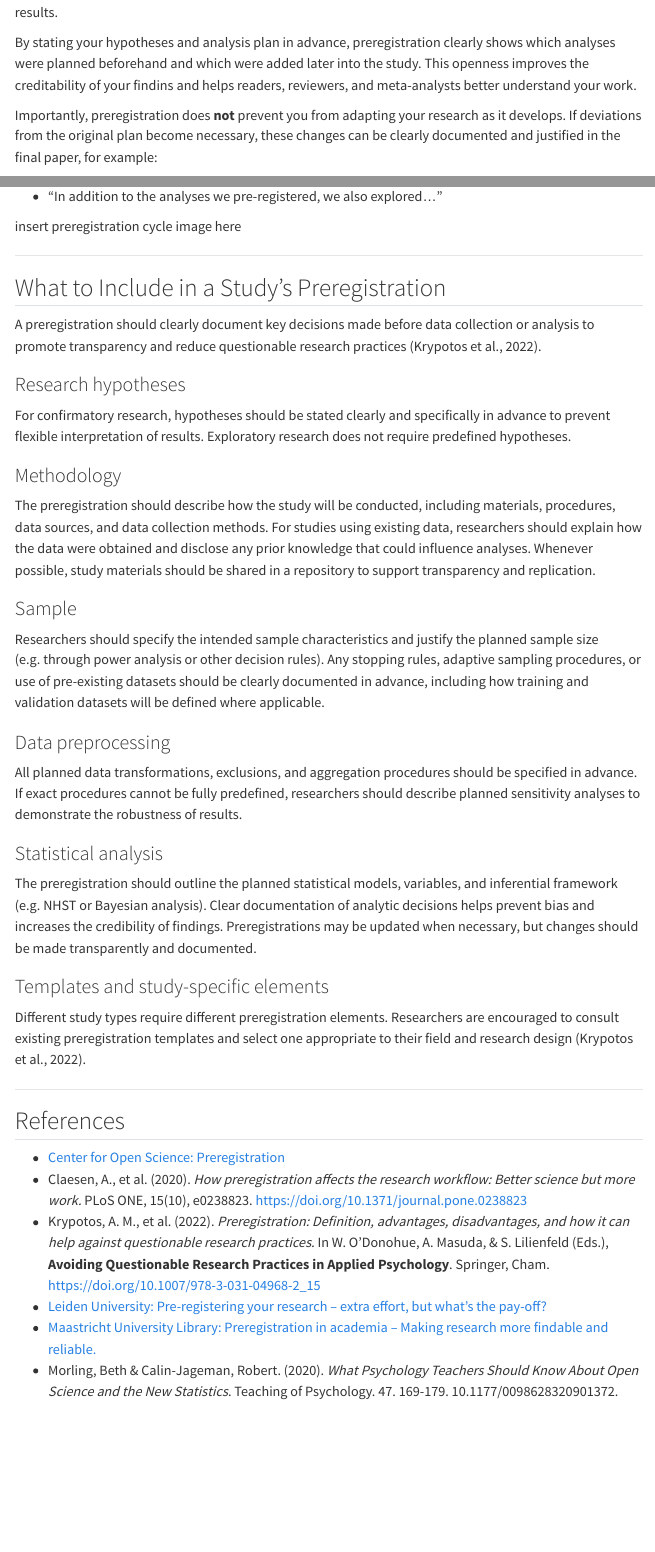
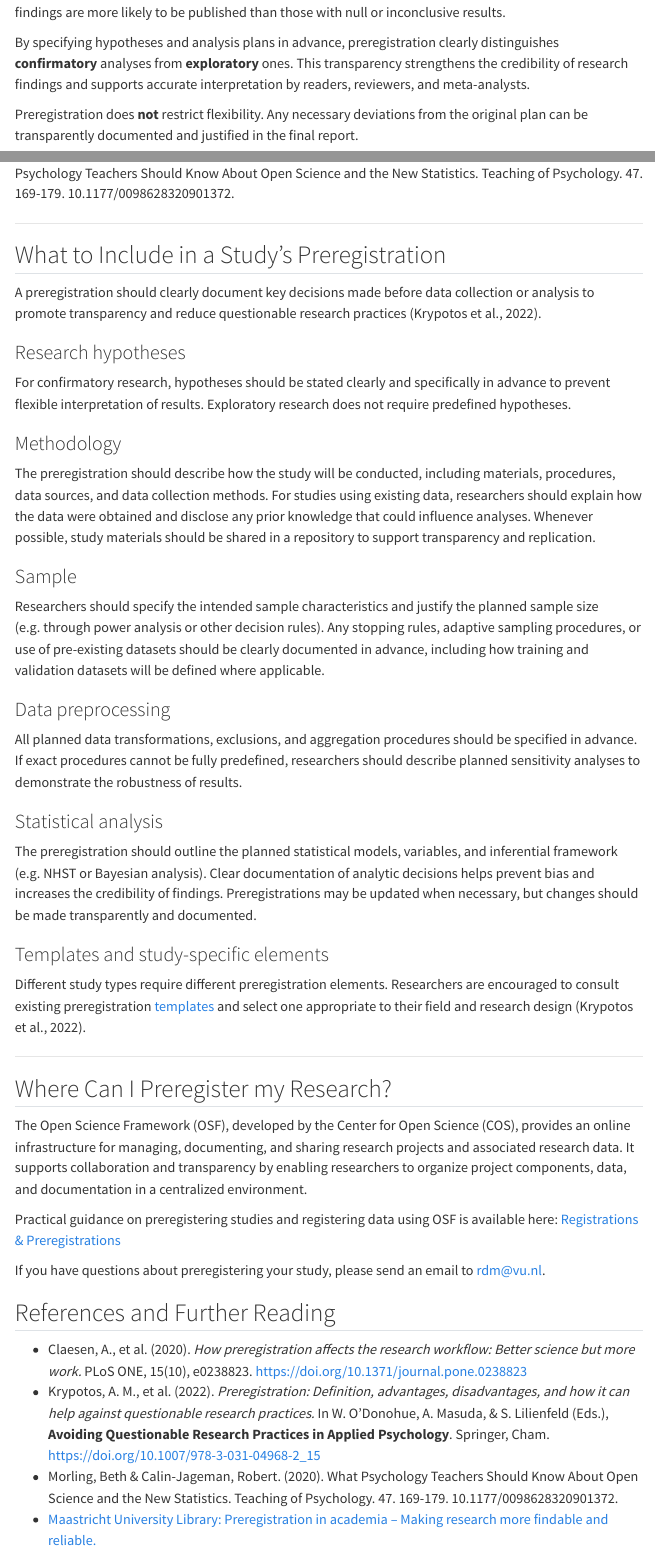
Before and after one commit to ubvu/open-handbook, a Quarto document (topics/pre-registration.qmd): the page in a window 1100 px wide, from 800 px down before the commit and from 710 px down after it, and a second part further down, joined at a grey line. Rendered offline with R 4.5, knitr and Pandoc in place of Quarto, with nearby package versions; menus at the side of the page are left out.

Commit message:
Update pre-registration.qmd
adding osf help page

```diff
--- a/topics/pre-registration.qmd
+++ b/topics/pre-registration.qmd
@@ -27,5 +25,5 @@ Preregistering your research plan allows others to evaluate your study based on
 
-By stating your hypotheses and analysis plan in advance, preregistration clearly shows which analyses were planned beforehand and which were added later into the study. This openness improves the creditability of your findins and helps readers, reviewers, and meta-analysts better understand your work.
+By specifying hypotheses and analysis plans in advance, preregistration clearly distinguishes **confirmatory** analyses from **exploratory** ones. This transparency strengthens the credibility of research findings and supports accurate interpretation by readers, reviewers, and meta-analysts.
 
-Importantly, preregistration does **not** prevent you from adapting your research as it develops. If deviations from the original plan become necessary, these changes can be clearly documented and justified in the final paper, for example:
+Preregistration does **not** restrict flexibility. Any necessary deviations from the original plan can be transparently documented and justified in the final report.
 
@@ -33,6 +30,4 @@ Importantly, preregistration does **not** prevent you from adapting your researc
-- “In addition to the analyses we pre-registered, we also explored…”
-
-insert preregistration cycle image here
+insert preregistration cycle image here from Morling, Beth & Calin-Jageman, Robert. (2020). What Psychology Teachers Should Know About Open Science and the New Statistics. Teaching of Psychology. 47. 169-179. 10.1177/0098628320901372.
 
 ---
 
@@ -56,15 +51,22 @@ All planned data transformations, exclusions, and aggregation procedures should
 The preregistration should outline the planned statistical models, variables, and inferential framework (e.g. NHST or Bayesian analysis). Clear documentation of analytic decisions helps prevent bias and increases the credibility of findings. Preregistrations may be updated when necessary, but changes should be made transparently and documented.
 
 ### Templates and study-specific elements
-Different study types require different preregistration elements. Researchers are encouraged to consult existing preregistration templates and select one appropriate to their field and research design (Krypotos et al., 2022).
+Different study types require different preregistration elements. Researchers are encouraged to consult existing preregistration [templates](https://help.osf.io/article/330-welcome-to-registrations) and select one appropriate to their field and research design (Krypotos et al., 2022).
 
 ---
 
-## References
+## Where Can I Preregister my Research?
 
-- [Center for Open Science: Preregistration](https://www.cos.io/prereg)
+The Open Science Framework (OSF), developed by the Center for Open Science (COS), provides an online infrastructure for managing, documenting, and sharing research projects and associated research data. It supports collaboration and transparency by enabling researchers to organize project components, data, and documentation in a centralized environment.
+
+Practical guidance on preregistering studies and registering data using OSF is available here:
+[Registrations & Preregistrations](https://help.osf.io/article/330-welcome-to-registrations)
+
+If you have questions about preregistering your study, please send an email to [rdm@vu.nl](mailto:rdm@vu.nl).
+
+## References and Further Reading
+
 - Claesen, A., et al. (2020). *How preregistration affects the research workflow: Better science but more work.* PLoS ONE, 15(10), e0238823. https://doi.org/10.1371/journal.pone.0238823
 - Krypotos, A. M., et al. (2022). *Preregistration: Definition, advantages, disadvantages, and how it can help against questionable research practices.* In W. O’Donohue, A. Masuda, & S. Lilienfeld (Eds.), **Avoiding Questionable Research Practices in Applied Psychology**. Springer, Cham. https://doi.org/10.1007/978-3-031-04968-2_15
-- [Leiden University: Pre-registering your research – extra effort, but what’s the pay-off?](https://www.universiteitleiden.nl/en/news/2025/09/pre-registering-your-research-extra-effort-but-whats-the-pay-off)
+- Morling, Beth & Calin-Jageman, Robert. (2020). What Psychology Teachers Should Know About Open Science and the New Statistics. Teaching of Psychology. 47. 169-179. 10.1177/0098628320901372.
 - [Maastricht University Library: Preregistration in academia – Making research more findable and reliable.](https://library.maastrichtuniversity.nl/news/preregistration-in-academia-making-research-more-findable-and-reliable/)
-- Morling, Beth & Calin-Jageman, Robert. (2020). *What Psychology Teachers Should Know About Open Science and the New Statistics*. Teaching of Psychology. 47. 169-179. 10.1177/0098628320901372.
```
Also changed, not shown: topics/pre-registration.qmd (7 more changed lines).
